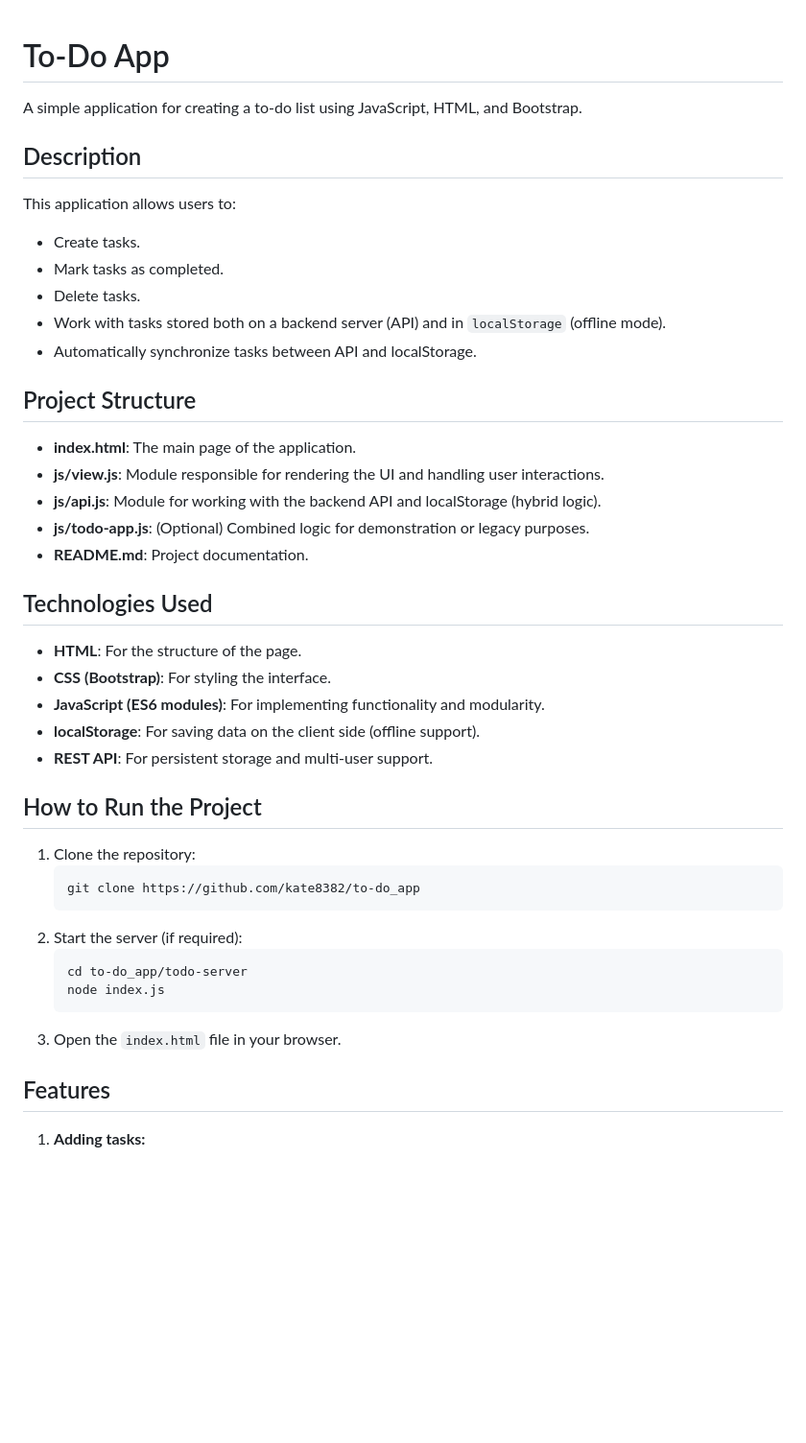
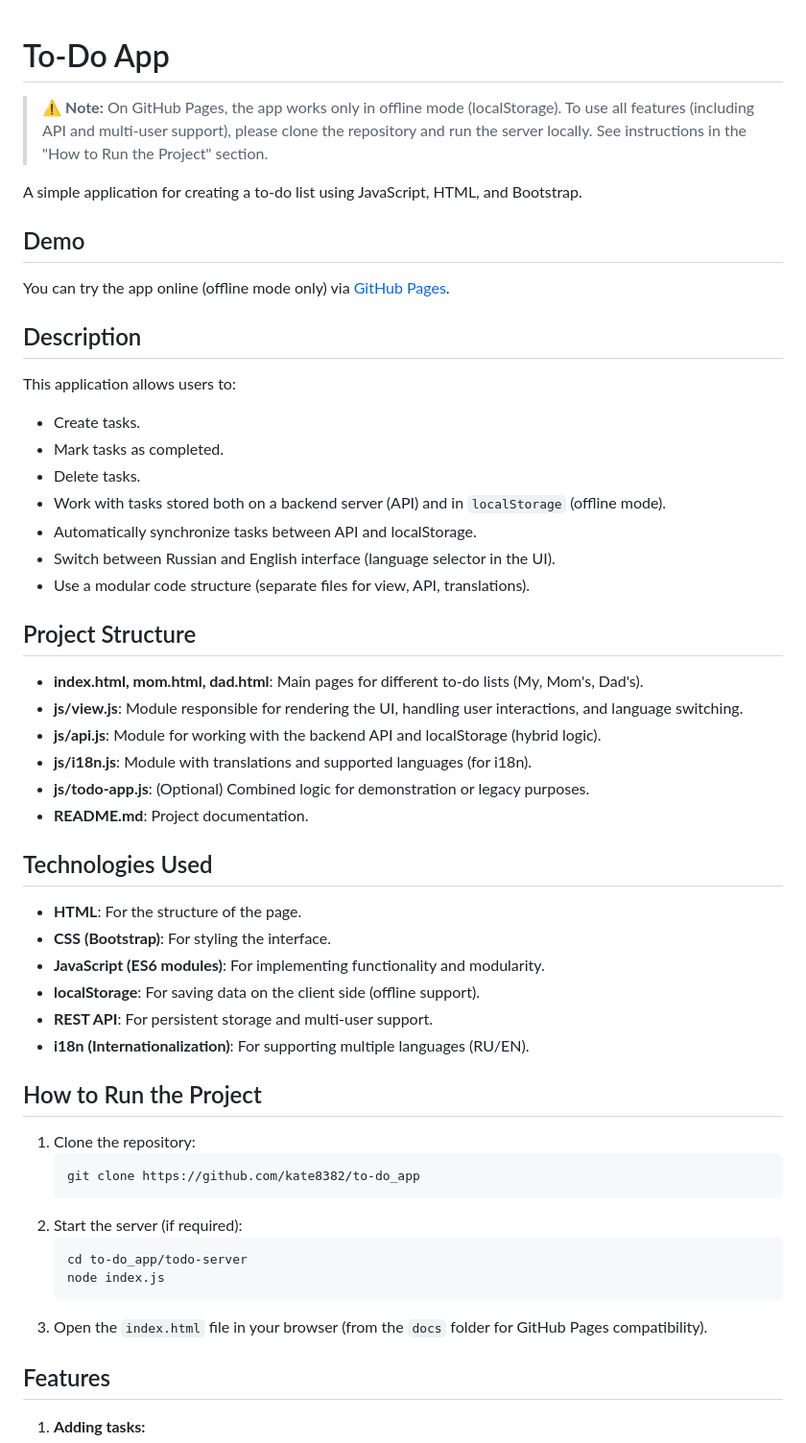
Before and after one commit to kate8382/to-do_app, a Markdown page: README.md, the part around the change printed below. Shown: that part at 96% size. Drawn GitHub-style; blank space fills up the shorter version.

````diff
--- a/README.md
+++ b/README.md
@@ -1,6 +1,14 @@
 # To-Do App
 
+> ⚠️ **Note:** On GitHub Pages, the app works only in offline mode (localStorage).
+> To use all features (including API and multi-user support), please clone the repository and run the server locally.
+> See instructions in the "How to Run the Project" section.
+
 A simple application for creating a to-do list using JavaScript, HTML, and Bootstrap.
+
+## Demo
+
+You can try the app online (offline mode only) via [GitHub Pages](https://kate8382.github.io/to-do_app/docs/index.html).
 
 ## Description
 
@@ -10,12 +18,15 @@ This application allows users to:
 - Delete tasks.
 - Work with tasks stored both on a backend server (API) and in `localStorage` (offline mode).
 - Automatically synchronize tasks between API and localStorage.
+- Switch between Russian and English interface (language selector in the UI).
+- Use a modular code structure (separate files for view, API, translations).
 
 ## Project Structure
 
-- **index.html**: The main page of the application.
-- **js/view.js**: Module responsible for rendering the UI and handling user interactions.
+- **index.html, mom.html, dad.html**: Main pages for different to-do lists (My, Mom's, Dad's).
+- **js/view.js**: Module responsible for rendering the UI, handling user interactions, and language switching.
 - **js/api.js**: Module for working with the backend API and localStorage (hybrid logic).
+- **js/i18n.js**: Module with translations and supported languages (for i18n).
 - **js/todo-app.js**: (Optional) Combined logic for demonstration or legacy purposes.
 - **README.md**: Project documentation.
 
@@ -26,6 +37,7 @@ This application allows users to:
 - **JavaScript (ES6 modules)**: For implementing functionality and modularity.
 - **localStorage**: For saving data on the client side (offline support).
 - **REST API**: For persistent storage and multi-user support.
+- **i18n (Internationalization)**: For supporting multiple languages (RU/EN).
 
 ## How to Run the Project
 
@@ -38,7 +50,7 @@ This application allows users to:
    cd to-do_app/todo-server
    node index.js
    ```
-3. Open the `index.html` file in your browser.
+3. Open the `index.html` file in your browser (from the `docs` folder for GitHub Pages compatibility).
 
 ## Features
 
````
Also changed, not shown: other parts of README.md (+11 -0 lines), screenshots/image1.png, screenshots/image2.png, screenshots/image3.png, 6 other files.
